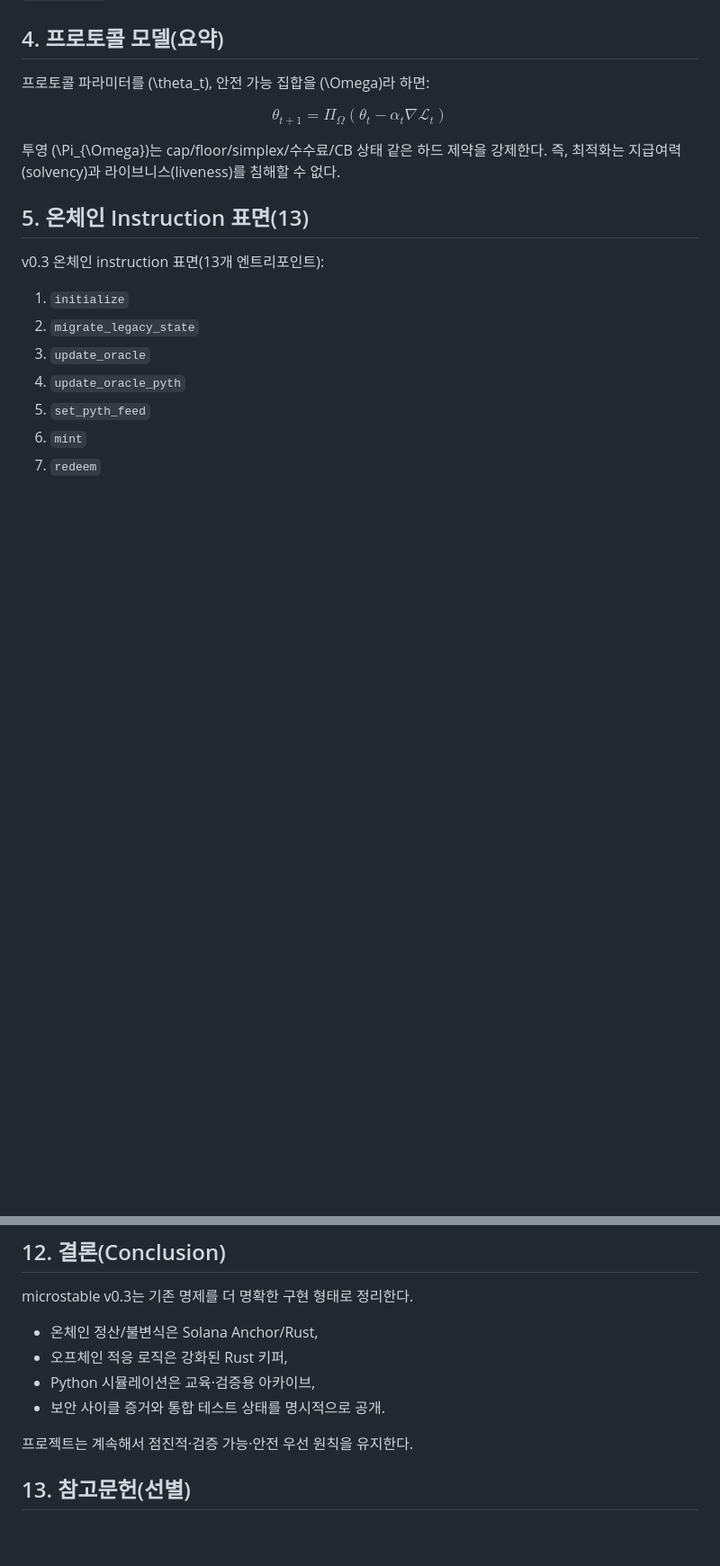
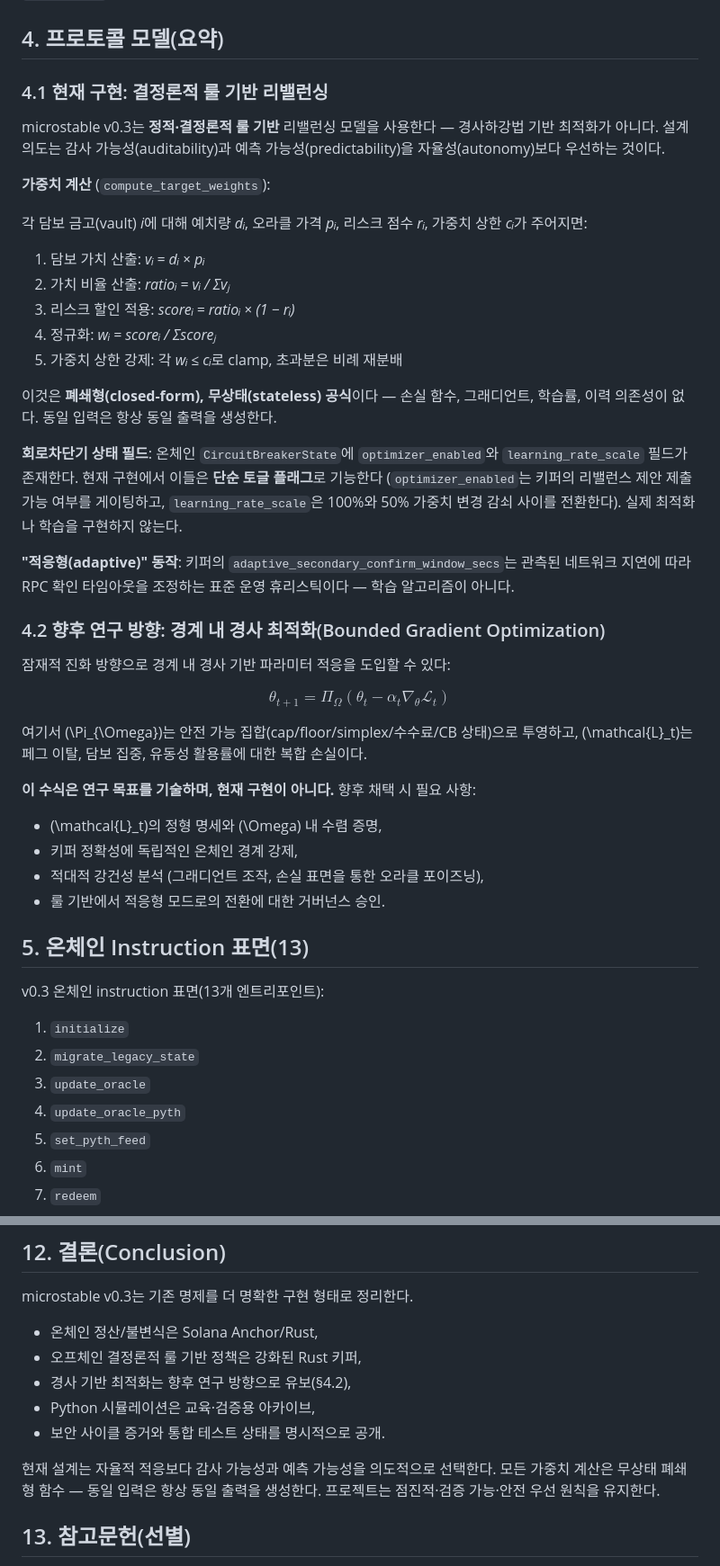
Before and after one commit to kjaylee/microstable, a Markdown page: docs/whitepaper-ko.md, 2 parts joined by grey strips. Shown at 90% size. Drawn GitHub-style; blank space fills up the shorter version.

```diff
--- a/docs/whitepaper-ko.md
+++ b/docs/whitepaper-ko.md
@@ -48,13 +48,42 @@ Draft **v0.3**는 운영 방향을 다음처럼 명확히 한다.
 
 ## 4. 프로토콜 모델(요약)
 
-프로토콜 파라미터를 \(\theta_t\), 안전 가능 집합을 \(\Omega\)라 하면:
+### 4.1 현재 구현: 결정론적 룰 기반 리밸런싱
+
+microstable v0.3는 **정적·결정론적 룰 기반** 리밸런싱 모델을 사용한다 — 경사하강법 기반 최적화가 아니다. 설계 의도는 감사 가능성(auditability)과 예측 가능성(predictability)을 자율성(autonomy)보다 우선하는 것이다.
+
+**가중치 계산** (`compute_target_weights`):
+
+각 담보 금고(vault) *i*에 대해 예치량 *dᵢ*, 오라클 가격 *pᵢ*, 리스크 점수 *rᵢ*, 가중치 상한 *cᵢ*가 주어지면:
+
+1. 담보 가치 산출: *vᵢ = dᵢ × pᵢ*
+2. 가치 비율 산출: *ratioᵢ = vᵢ / Σvⱼ*
+3. 리스크 할인 적용: *scoreᵢ = ratioᵢ × (1 − rᵢ)*
+4. 정규화: *wᵢ = scoreᵢ / Σscoreⱼ*
+5. 가중치 상한 강제: 각 *wᵢ ≤ cᵢ*로 clamp, 초과분은 비례 재분배
+
+이것은 **폐쇄형(closed-form), 무상태(stateless) 공식**이다 — 손실 함수, 그래디언트, 학습률, 이력 의존성이 없다. 동일 입력은 항상 동일 출력을 생성한다.
+
+**회로차단기 상태 필드**: 온체인 `CircuitBreakerState`에 `optimizer_enabled`와 `learning_rate_scale` 필드가 존재한다. 현재 구현에서 이들은 **단순 토글 플래그**로 기능한다 (`optimizer_enabled`는 키퍼의 리밸런스 제안 제출 가능 여부를 게이팅하고, `learning_rate_scale`은 100%와 50% 가중치 변경 감쇠 사이를 전환한다). 실제 최적화나 학습을 구현하지 않는다.
+
+**"적응형(adaptive)" 동작**: 키퍼의 `adaptive_secondary_confirm_window_secs`는 관측된 네트워크 지연에 따라 RPC 확인 타임아웃을 조정하는 표준 운영 휴리스틱이다 — 학습 알고리즘이 아니다.
+
+### 4.2 향후 연구 방향: 경계 내 경사 최적화(Bounded Gradient Optimization)
+
+잠재적 진화 방향으로 경계 내 경사 기반 파라미터 적응을 도입할 수 있다:
 
 $$
-\theta_{t+1}=\Pi_{\Omega}\left(\theta_t-\alpha_t\nabla\mathcal{L}_t\right)
+\theta_{t+1}=\Pi_{\Omega}\left(\theta_t-\alpha_t\nabla_\theta\mathcal{L}_t\right)
 $$
 
-투영 \(\Pi_{\Omega}\)는 cap/floor/simplex/수수료/CB 상태 같은 하드 제약을 강제한다. 즉, 최적화는 지급여력(solvency)과 라이브니스(liveness)를 침해할 수 없다.
+여기서 \(\Pi_{\Omega}\)는 안전 가능 집합(cap/floor/simplex/수수료/CB 상태)으로 투영하고, \(\mathcal{L}_t\)는 페그 이탈, 담보 집중, 유동성 활용률에 대한 복합 손실이다.
+
+**이 수식은 연구 목표를 기술하며, 현재 구현이 아니다.** 향후 채택 시 필요 사항:
+
+- \(\mathcal{L}_t\)의 정형 명세와 \(\Omega\) 내 수렴 증명,
+- 키퍼 정확성에 독립적인 온체인 경계 강제,
+- 적대적 강건성 분석 (그래디언트 조작, 손실 표면을 통한 오라클 포이즈닝),
+- 룰 기반에서 적응형 모드로의 전환에 대한 거버넌스 승인.
 
 ## 5. 온체인 Instruction 표면(13)
 
@@ -158,11 +187,12 @@ microstable은 허가 없는 참여(permissionless participation)를 유지하
 microstable v0.3는 기존 명제를 더 명확한 구현 형태로 정리한다.
 
 - 온체인 정산/불변식은 Solana Anchor/Rust,
-- 오프체인 적응 로직은 강화된 Rust 키퍼,
+- 오프체인 결정론적 룰 기반 정책은 강화된 Rust 키퍼,
+- 경사 기반 최적화는 향후 연구 방향으로 유보(§4.2),
 - Python 시뮬레이션은 교육·검증용 아카이브,
 - 보안 사이클 증거와 통합 테스트 상태를 명시적으로 공개.
 
-프로젝트는 계속해서 점진적·검증 가능·안전 우선 원칙을 유지한다.
+현재 설계는 자율적 적응보다 감사 가능성과 예측 가능성을 의도적으로 선택한다. 모든 가중치 계산은 무상태 폐쇄형 함수 — 동일 입력은 항상 동일 출력을 생성한다. 프로젝트는 점진적·검증 가능·안전 우선 원칙을 유지한다.
 
 ## 13. 참고문헌(선별)
 
```
Also changed, not shown: other parts of docs/whitepaper-ko.md (+2 -2 lines), docs/whitepaper.md (+37 -7 lines).
